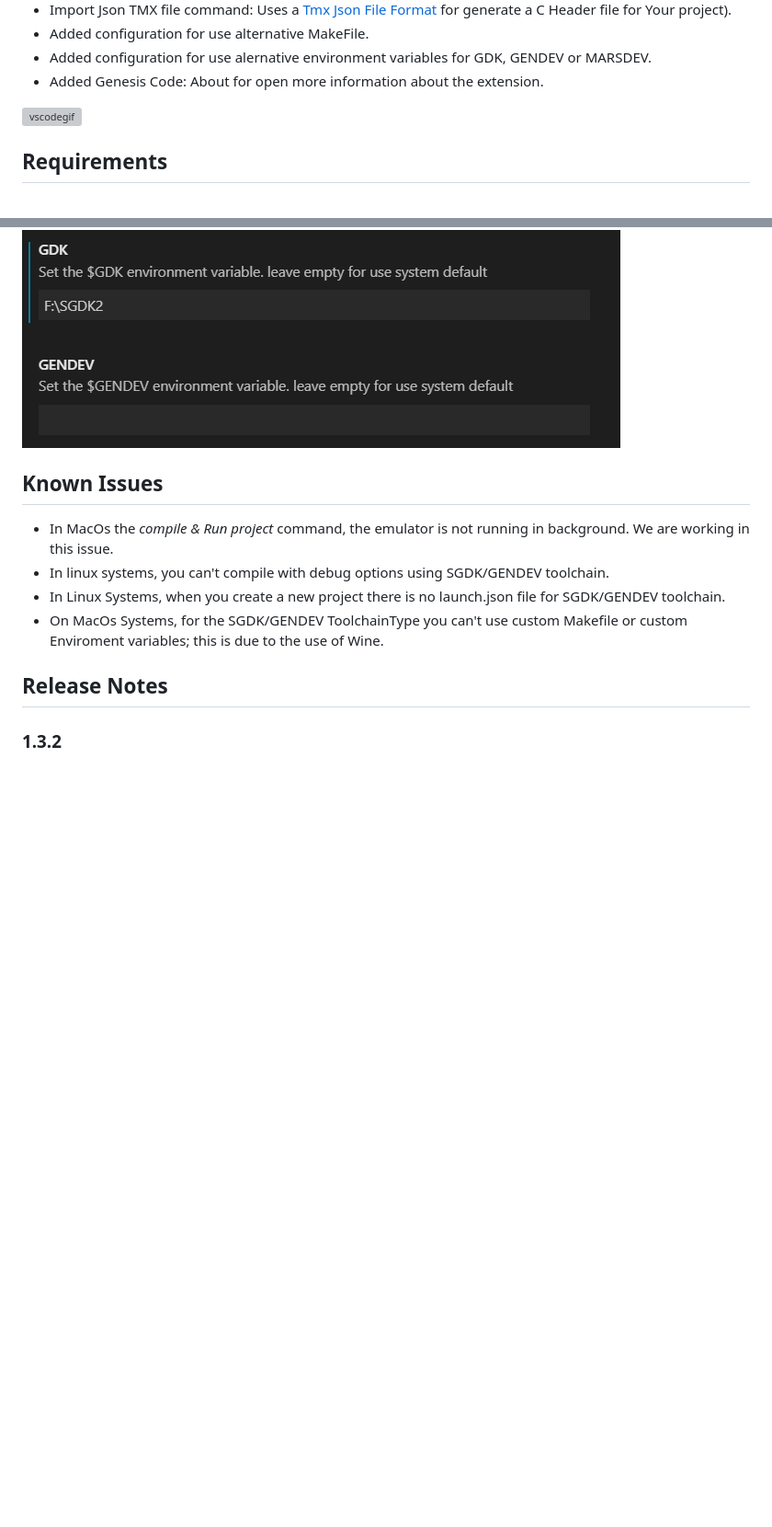
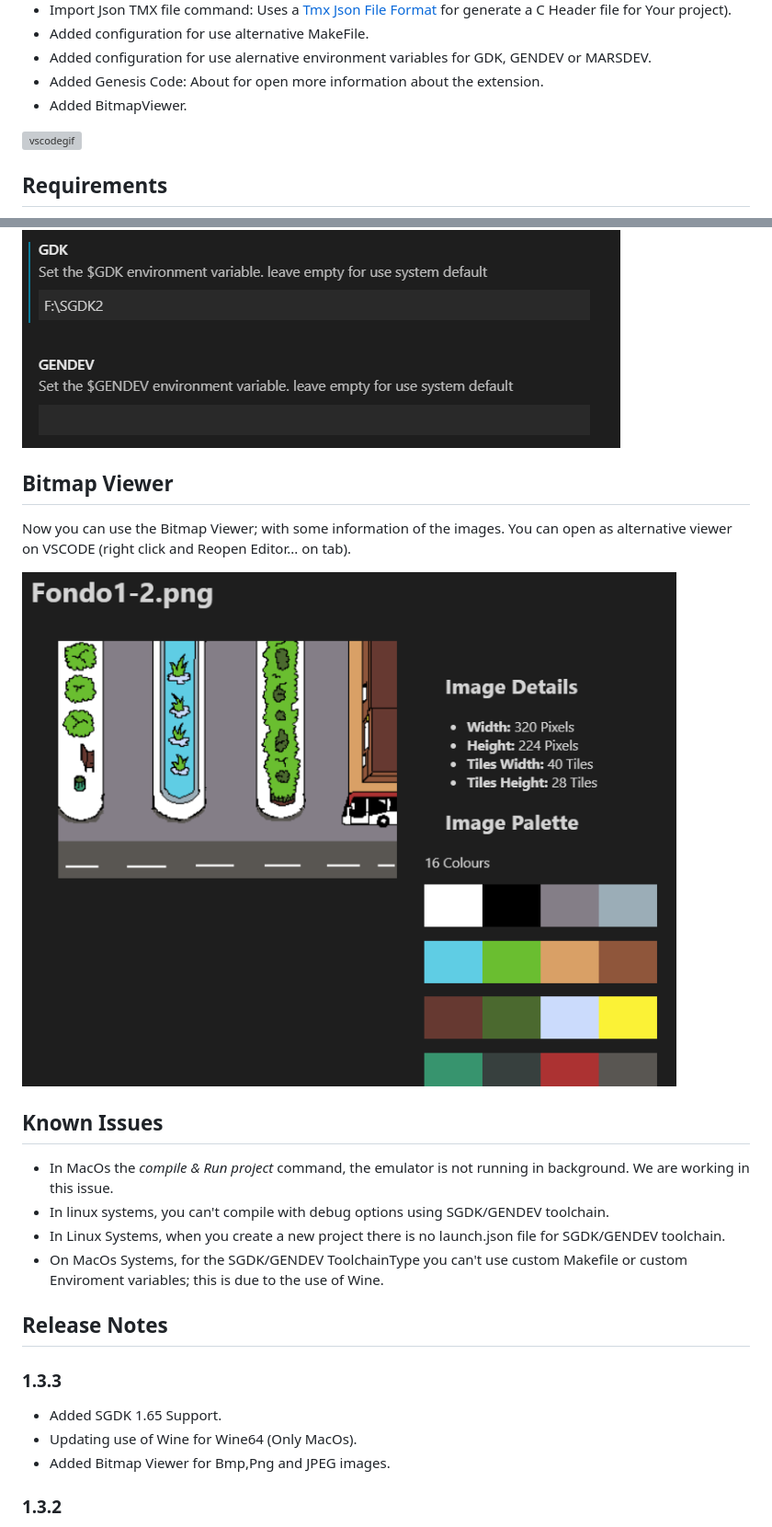
Before and after one commit to zerasul/genesis-code, a Markdown page: README.md, 2 parts joined by grey strips. Shown: that part at 92% size. Rendered like a GitHub page; pictures changed too: bitmapv.PNG (added); blank space fills up the shorter version; grey boxes are pictures that could not be loaded.

Commit message:
updating readme, changelog and about

```diff
--- a/README.md
+++ b/README.md
@@ -25,6 +25,7 @@ With this extension, you can use easily a few commands for help you create aweso
 * Added configuration for use alternative MakeFile.
 * Added configuration for use alernative environment variables for GDK, GENDEV or MARSDEV.
 * Added Genesis Code: About for open more information about the extension.
+* Added BitmapViewer.
 
 ![vscodegif](vscodegif.gif)
 
@@ -57,6 +58,12 @@ Also, you can set an alternative value for the environment variables of GDK, GEN
 
 ![envvariables](envvariables.png)
 
+## Bitmap Viewer
+
+Now you can use the Bitmap Viewer; with some information of the images. You can open as alternative viewer on VSCODE (right click and Reopen Editor... on tab).
+
+![bitmapviewer](bitmapv.PNG)
+
 ## Known Issues
 
 * In MacOs the _compile & Run project_ command, the emulator is not running in background. We are working in this issue.
@@ -65,6 +72,12 @@ Also, you can set an alternative value for the environment variables of GDK, GEN
 * On MacOs Systems, for the SGDK/GENDEV ToolchainType you can't use custom Makefile or custom Enviroment variables; this is due to the use of Wine.
 
 ## Release Notes
+
+### 1.3.3
+
+* Added SGDK 1.65 Support.
+* Updating use of Wine for Wine64 (Only MacOs).
+* Added Bitmap Viewer for Bmp,Png and JPEG images.
 
 ### 1.3.2
 
```
Also changed, not shown: CHANGELOG.md (+7 -0 lines), 1 other file.
